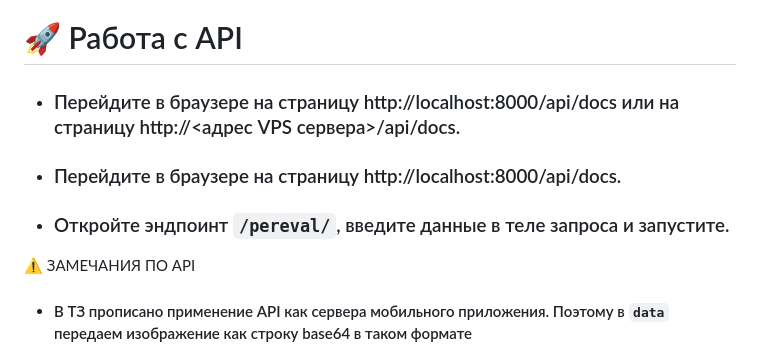
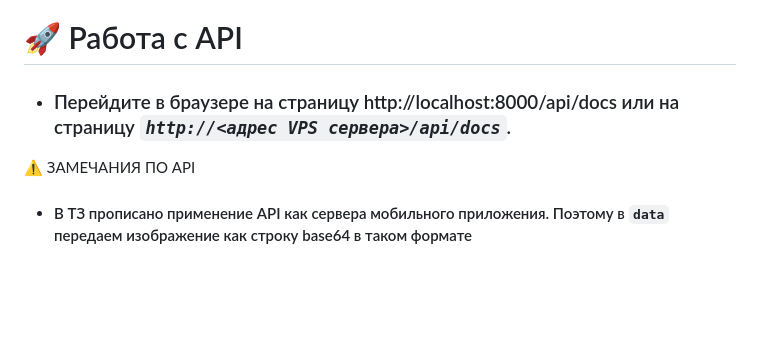
Before and after one commit to SaitBakhteev/sprintProject, a Markdown page: README.md, the part around the change. Drawn GitHub-style; blank space fills up the shorter version.

````diff
--- a/README.md
+++ b/README.md
@@ -87,9 +87,7 @@ docker compose up -d
 docker-compose up -d
 ```
 # 🚀 Работа с API
-- ### Перейдите в браузере на страницу http://localhost:8000/api/docs или на страницу <a href="">http://<адрес VPS сервера>/api/docs</a>.
-- ### Перейдите в браузере на страницу http://localhost:8000/api/docs.
-- ### Откройте эндпоинт `/pereval/`, введите данные в теле запроса и запустите.
+- ### Перейдите в браузере на страницу http://localhost:8000/api/docs или на страницу *`http://<адрес VPS сервера>/api/docs`*.
 
 ⚠️ ЗАМЕЧАНИЯ ПО API
 - #### В ТЗ прописано применение API как сервера мобильного приложения. Поэтому в `data` передаем изображение как строку base64 в таком формате
````
